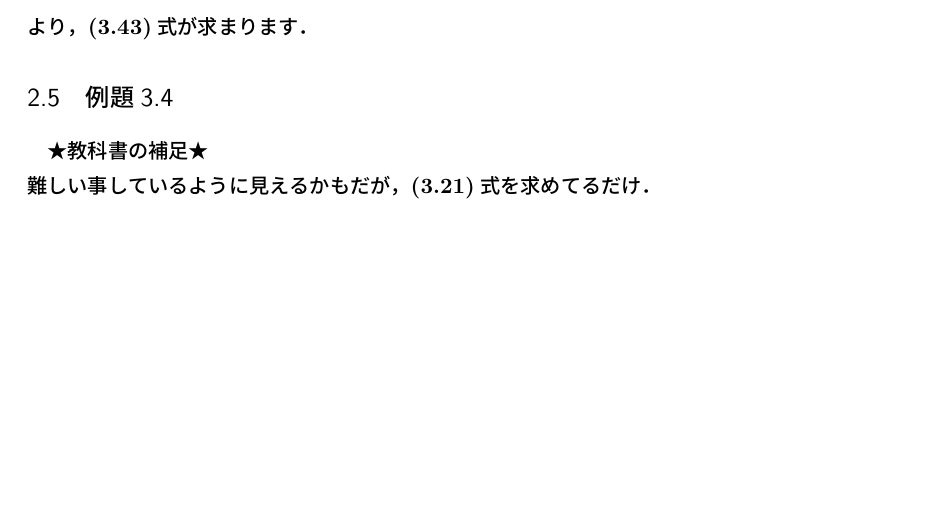
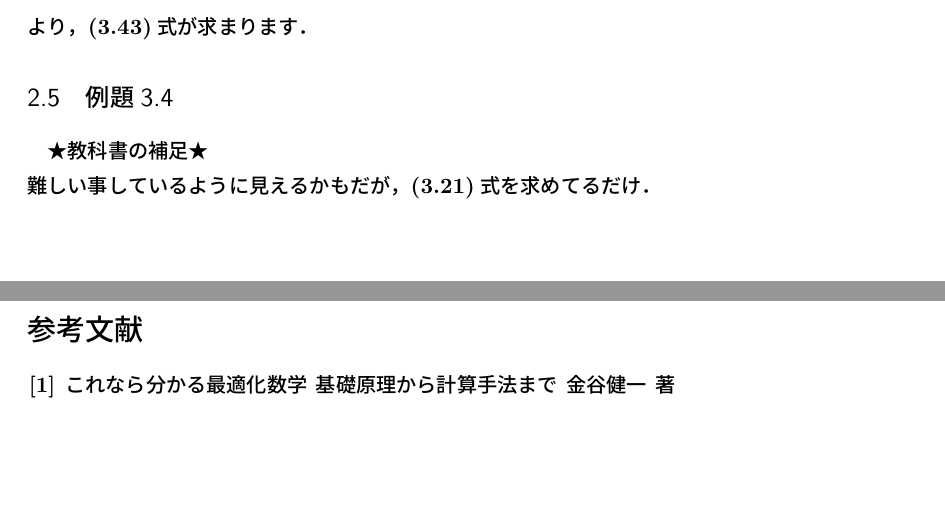
Before and after one commit to Hunachi/-, a LaTeX document (functional_optimization.tex): part of page 3 of 3 before the commit and two parts of pages 3 and 4 of 4 after it, the two joined at a grey line, cut so that both start at the same text, the shorter picture padded with empty space. Compiled offline with pLaTeX and dvipdfmx.

Commit message:
参考文献

```diff
--- a/functional_optimization.tex
+++ b/functional_optimization.tex
@@ -155,5 +158,7 @@ $f(\ov{x}+\Delta x) $の最大，または最小値を求められる$\Delta x$
 \subsection{例題3.4}
 ★教科書の補足★\\
 難しい事しているように見えるかもだが，(3.21)式を求めてるだけ．
-
+\begin{thebibliography}{n}
+\bibitem{key1} これなら分かる最適化数学 基礎原理から計算手法まで 金谷健一 著
+\end{thebibliography}
 \end{document}
```
Also changed, not shown: main.tex (+3 -1 lines), functional_optimization.tex (3 more changed lines).
